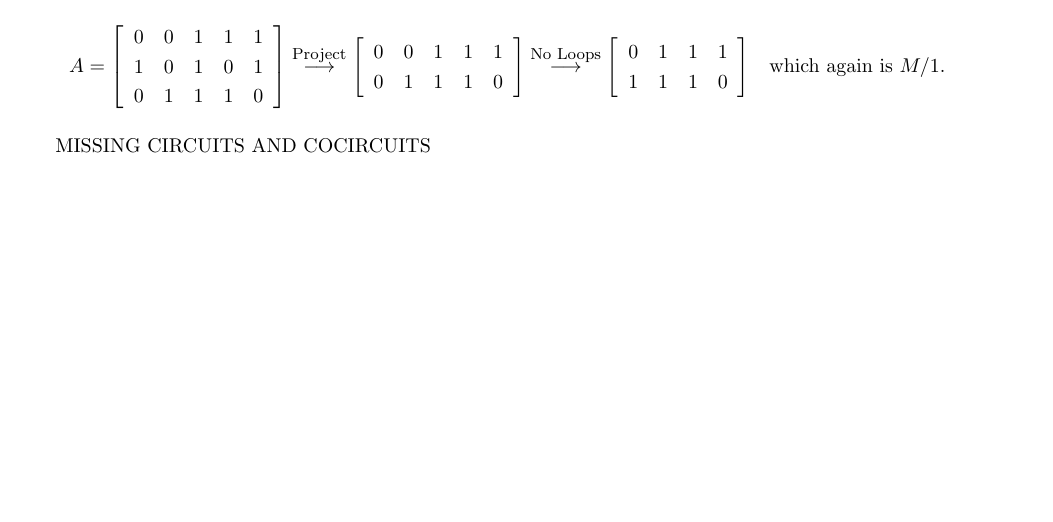
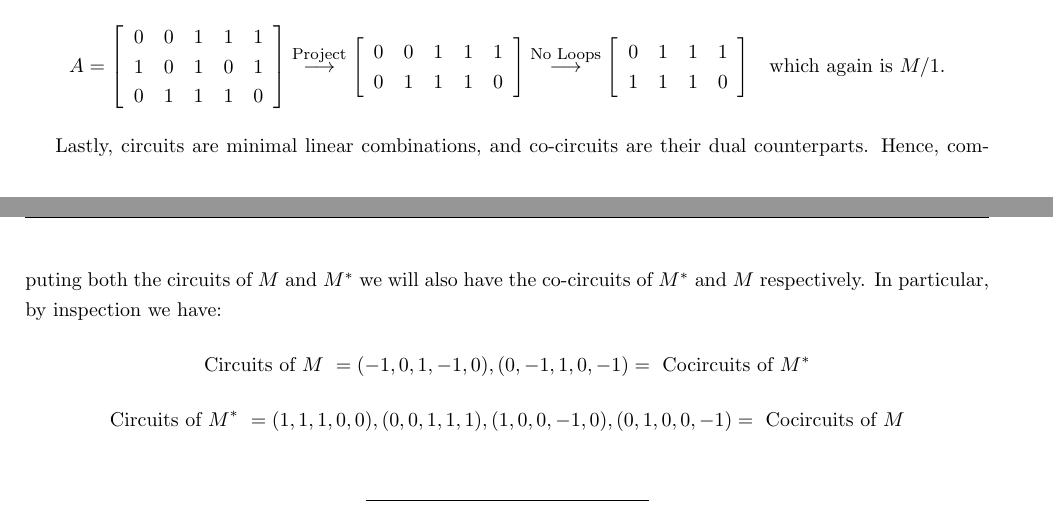
Before and after one commit to CSG-MAMME/DAG-part2, a LaTeX problem sheet (exercises/sheet1/team-bearland/Team_Bearland_Sheet1.tex, which reads exercises/sheet1/team-bearland/problems/problem1.tex): part of page 1 of 7 before the commit and two parts of pages 1 and 2 of 7 after it, the two joined at a grey line, cut so that both start at the same text, the shorter picture padded with empty space. Compiled offline with pdfLaTeX.

Commit message:
added loops and coloops

```diff
--- a/exercises/sheet1/team-bearland/problems/problem1.tex
+++ b/exercises/sheet1/team-bearland/problems/problem1.tex
@@ -141,11 +141,12 @@ An alternative method for computing $ M / 1$ is doing the projection in the corr
     \end{split}
 \end{equation*}
 
-%\begin{figure}[h!]
-%    \centering
-%    \begin{tikzpicture}[thick,scale=0.8]%
-%        \draw (0,0) node[style=vertice]{} -- ++ (0.5, 0.5) node[above] {e} -- (1,1) node[style=vertice]{};
-%    \end{tikzpicture}
-%\end{figure}
-
-MISSING CIRCUITS AND COCIRCUITS
+Lastly, circuits are minimal linear combinations, and co-circuits are their dual counterparts.
+Hence, computing both the circuits of $M$ and $M^*$ we will also have the co-circuits of $M^*$ and $M$ respectively.
+In particular, by inspection we have:
+\begin{equation*}
+    \text{Circuits of $M$ } = (-1, 0, 1, -1, 0), (0, -1, 1, 0, -1) = \text{ Cocircuits of $M^*$}
+\end{equation*}
+\begin{equation*}
+    \text{Circuits of $M^*$ } = (1, 1, 1, 0, 0), (0, 0, 1, 1, 1), (1, 0, 0, -1, 0), (0, 1, 0, 0, -1) = \text{ Cocircuits of $M$}
+\end{equation*}
```
